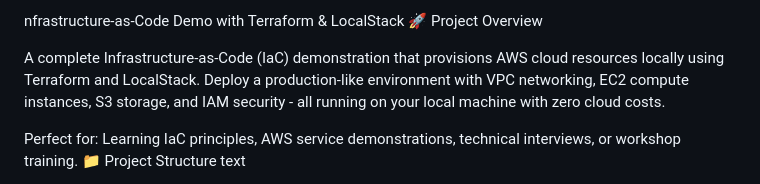
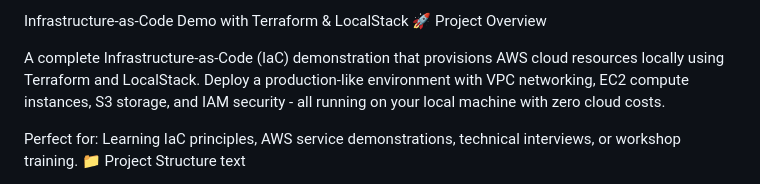
Before and after one commit to Patrickmbaza/Local-Cloud-Infrastructure-Simulation-, a Markdown page: README.md, the part around the change. Rendered like a GitHub page.

```diff
--- a/README.md
+++ b/README.md
@@ -1,4 +1,4 @@
-nfrastructure-as-Code Demo with Terraform & LocalStack
+Infrastructure-as-Code Demo with Terraform & LocalStack
 🚀 Project Overview
 
 A complete Infrastructure-as-Code (IaC) demonstration that provisions AWS cloud resources locally using Terraform and LocalStack. Deploy a production-like environment with VPC networking, EC2 compute instances, S3 storage, and IAM security - all running on your local machine with zero cloud costs.
```
